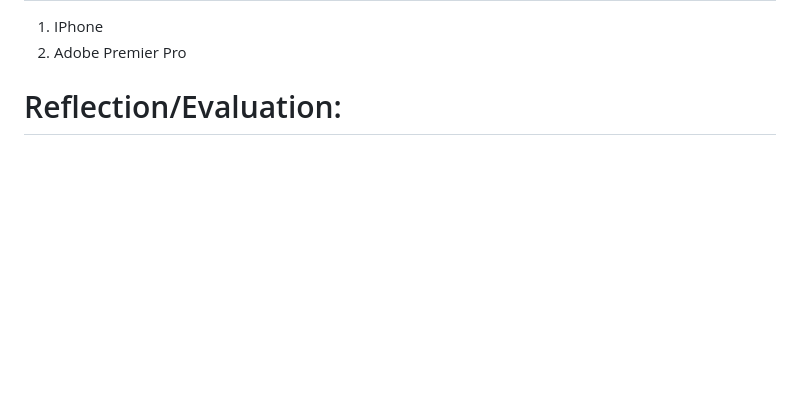
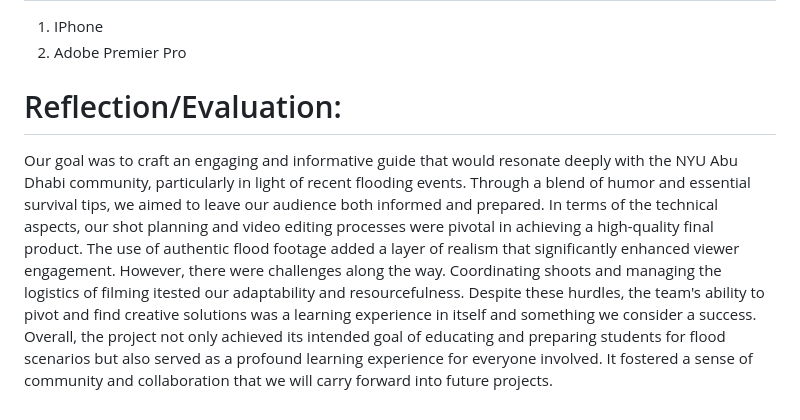
Before and after one commit to TheViision/music_assignment.github.io, a Markdown page: README.md, the part around the change. Drawn GitHub-style; blank space fills up the shorter version.

```diff
--- a/README.md
+++ b/README.md
@@ -33,3 +33,7 @@ No cinematic endeavor is complete without a talented cast to bring the story to
 
 
 # Reflection/Evaluation:
+Our goal was to craft an engaging and informative guide that would resonate deeply with the NYU Abu Dhabi community, particularly in light of recent flooding events. Through a blend of humor and essential survival tips, we aimed to leave our audience both informed and prepared.
+In terms of the technical aspects, our shot planning and video editing processes were pivotal in achieving a high-quality final product. The use of authentic flood footage added a layer of realism that significantly enhanced viewer engagement.
+However, there were challenges along the way. Coordinating shoots and managing the logistics of filming itested our adaptability and resourcefulness. Despite these hurdles, the team's ability to pivot and find creative solutions was a learning experience in itself and something we consider a success.
+Overall, the project not only achieved its intended goal of educating and preparing students for flood scenarios but also served as a profound learning experience for everyone involved. It fostered a sense of community and collaboration that we will carry forward into future projects.
```
